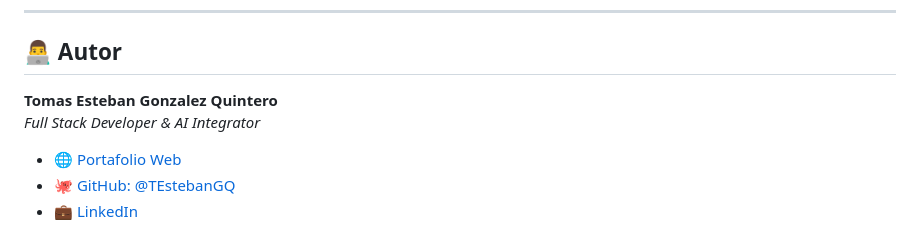
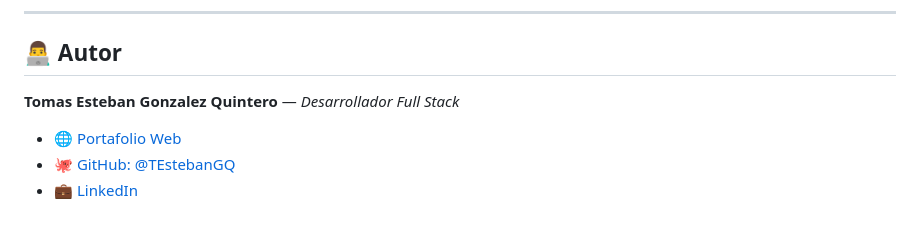
Before and after one commit to TEstebanGQ/campuslands-inteligente, a Markdown page: README.md, the part around one of its changes. GitHub-like rendering.

Commit message:
docs: agregar seccion de autor con Tomas Esteban Gonzalez Quintero - Desarrollador Full Stack

```diff
--- a/README.md
+++ b/README.md
@@ -86,8 +86,9 @@ pytest tests/ -v
 ---
 
 ## 👨‍💻 Autor
-**Tomas Esteban Gonzalez Quintero**
-*Full Stack Developer & AI Integrator*
+
+**Tomas Esteban Gonzalez Quintero** — *Desarrollador Full Stack*
+
 - 🌐 [Portafolio Web](https://portafolio-tegq.netlify.app/)
 - 🐙 [GitHub: @TEstebanGQ](https://github.com/TEstebanGQ)
 - 💼 [LinkedIn](https://www.linkedin.com/in/tomas-esteban-gonzalez-quintero/)
```
Also changed, not shown: other parts of README.md (+1 -0 lines).
